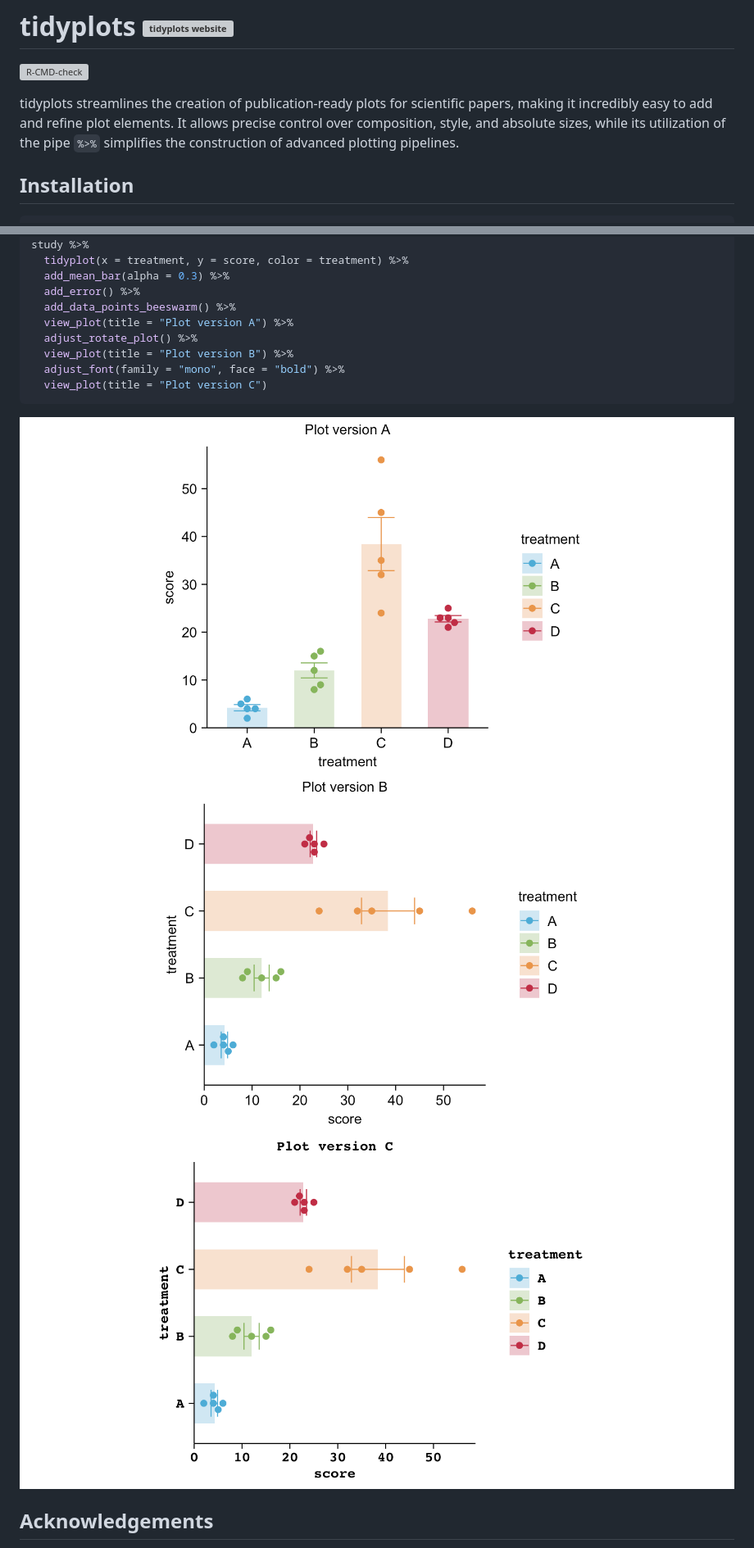
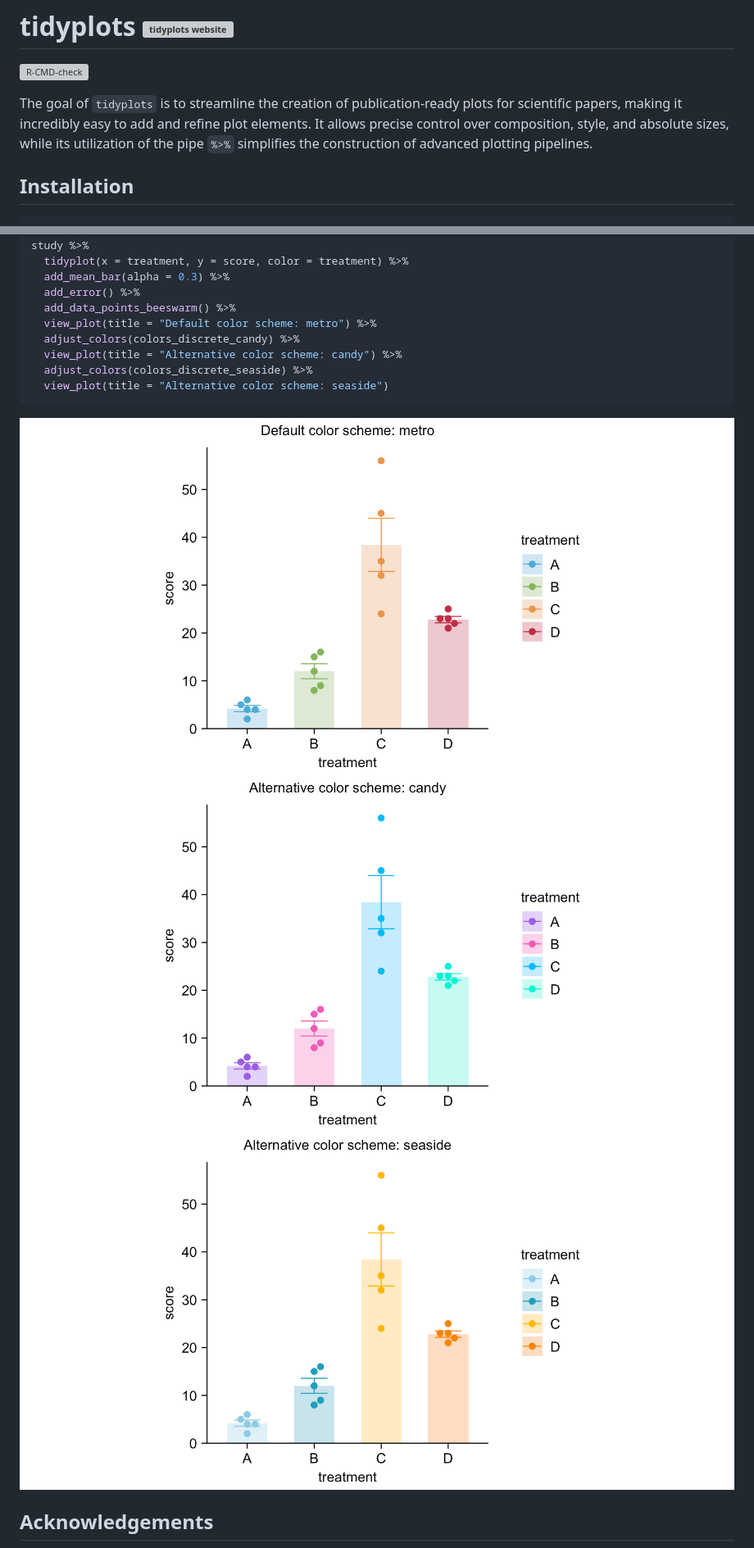
Before and after one commit to jbengler/tidyplots, a Markdown page: README.md, 2 parts joined by grey strips. Shown at 82% size. Drawn GitHub-style; pictures changed too: man/figures/README-unnamed-chunk-11-1.png, man/figures/README-unnamed-chunk-11-2.png, man/figures/README-unnamed-chunk-11-3.png; grey boxes are pictures that could not be loaded.

Commit message:
Update README and colors

````diff
--- a/README.md
+++ b/README.md
@@ -8,11 +8,11 @@
 [![R-CMD-check](https://github.com/jbengler/tidyplots/actions/workflows/R-CMD-check.yaml/badge.svg)](https://github.com/jbengler/tidyplots/actions/workflows/R-CMD-check.yaml)
 <!-- badges: end -->
 
-tidyplots streamlines the creation of publication-ready plots for
-scientific papers, making it incredibly easy to add and refine plot
-elements. It allows precise control over composition, style, and
-absolute sizes, while its utilization of the pipe `%>%` simplifies the
-construction of advanced plotting pipelines.
+The goal of `tidyplots` is to streamline the creation of
+publication-ready plots for scientific papers, making it incredibly easy
+to add and refine plot elements. It allows precise control over
+composition, style, and absolute sizes, while its utilization of the
+pipe `%>%` simplifies the construction of advanced plotting pipelines.
 
 ## Installation
 
@@ -122,11 +122,11 @@ study %>%
   add_mean_bar(alpha = 0.3) %>%
   add_error() %>%
   add_data_points_beeswarm() %>%
-  view_plot(title = "Plot version A") %>%
-  adjust_rotate_plot() %>%
-  view_plot(title = "Plot version B") %>%
-  adjust_font(family = "mono", face = "bold") %>%
-  view_plot(title = "Plot version C")
+  view_plot(title = "Default color scheme: metro") %>%
+  adjust_colors(colors_discrete_candy) %>%
+  view_plot(title = "Alternative color scheme: candy") %>%
+  adjust_colors(colors_discrete_seaside) %>%
+  view_plot(title = "Alternative color scheme: seaside")
 ```
 
 <img src="man/figures/README-unnamed-chunk-11-1.png" style="display: block; margin: auto;" /><img src="man/figures/README-unnamed-chunk-11-2.png" style="display: block; margin: auto;" /><img src="man/figures/README-unnamed-chunk-11-3.png" style="display: block; margin: auto;" />
````
Also changed, not shown: 8 other files.
